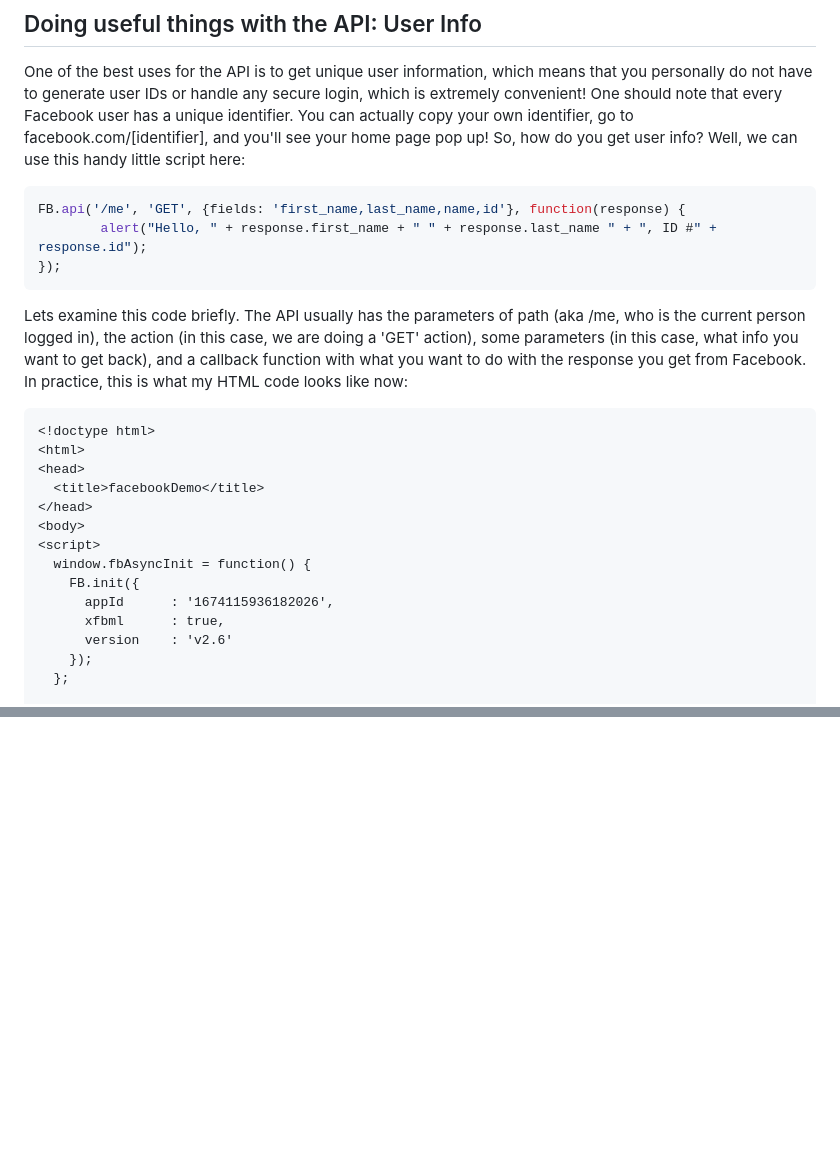
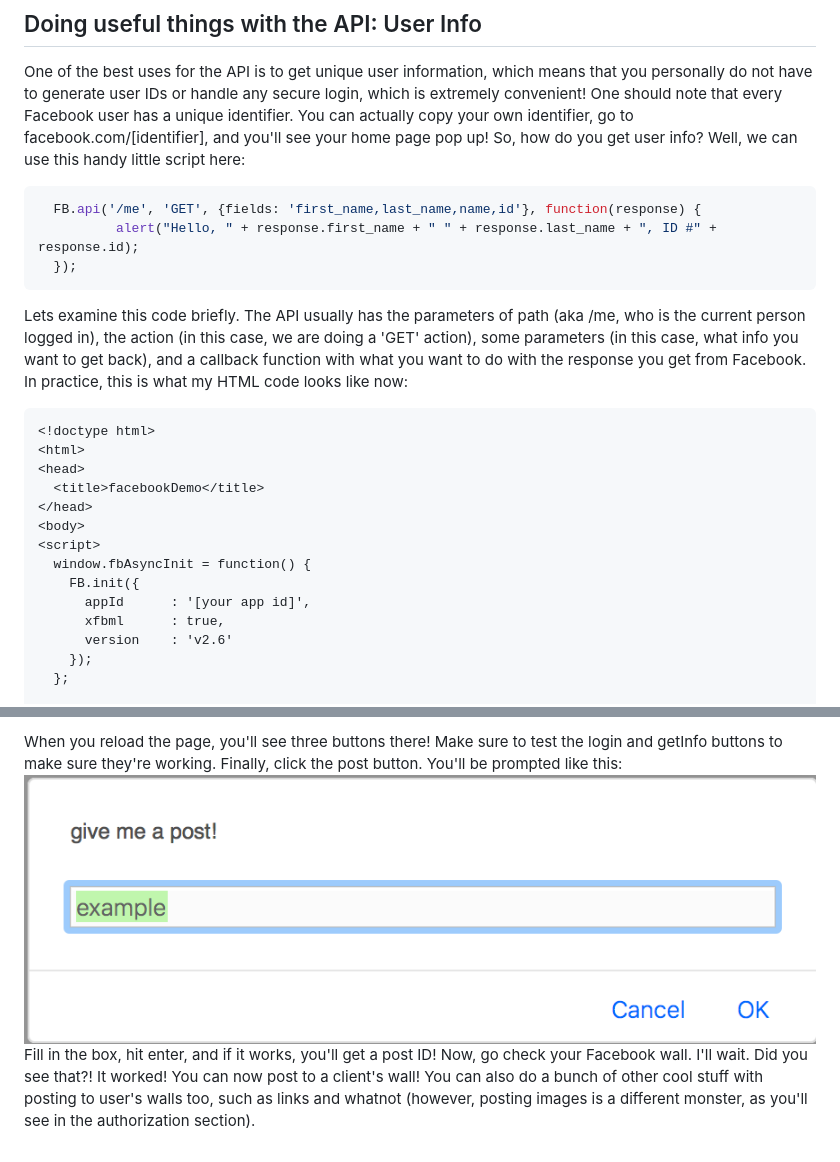
Before and after one commit to davidrocks88/facebookDemo, a Markdown page: README.md, 2 parts joined by grey strips. Rendered like a GitHub page; pictures changed too: postExample.png (added); blank space fills up the shorter version.

Commit message:
added how to post to wall

````diff
--- a/README.md
+++ b/README.md
@@ -125,9 +125,9 @@ One of the best uses for the API is to get unique user information, which means
 So, how do you get user info? Well, we can use this handy little script here:
 
 ```js
-FB.api('/me', 'GET', {fields: 'first_name,last_name,name,id'}, function(response) {
-        alert("Hello, " + response.first_name + " " + response.last_name " + ", ID #" + response.id");
-});
+  FB.api('/me', 'GET', {fields: 'first_name,last_name,name,id'}, function(response) {
+          alert("Hello, " + response.first_name + " " + response.last_name + ", ID #" + response.id);
+  });
 ```
 Lets examine this code briefly. The API usually has the parameters of path (aka /me, who is the current person logged in), the action (in this case, we are doing a 'GET' action), some parameters (in this case, what info you want to get back), and a callback function with what you want to do with the response you get from Facebook. In practice, this is what my HTML code looks like now:
 ```html
@@ -140,7 +140,7 @@ Lets examine this code briefly. The API usually has the parameters of path (aka
 <script>
   window.fbAsyncInit = function() {
     FB.init({
-      appId      : '1674115936182026',
+      appId      : '[your app id]',
       xfbml      : true,
       version    : 'v2.6'
     });
@@ -184,0 +260,3 @@ From here, most people have what they need from Facebook; a secure way to have u
+When you reload the page, you'll see three buttons there! Make sure to test the login and getInfo buttons to make sure they're working. Finally, click the post button. You'll be prompted like this: ![Post prompt example](https://github.com/davidrocks88/facebookDemo/blob/master/postExample.png?raw=true)
+Fill in the box, hit enter, and if it works, you'll get a post ID! Now, go check your Facebook wall. I'll wait.
+Did you see that?! It worked! You can now post to a client's wall! You can also do a bunch of other cool stuff with posting to user's walls too, such as links and whatnot (however, posting images is a different monster, as you'll see in the authorization section).
````
Also changed, not shown: other parts of README.md (+76 -1 lines), 1 other file.
